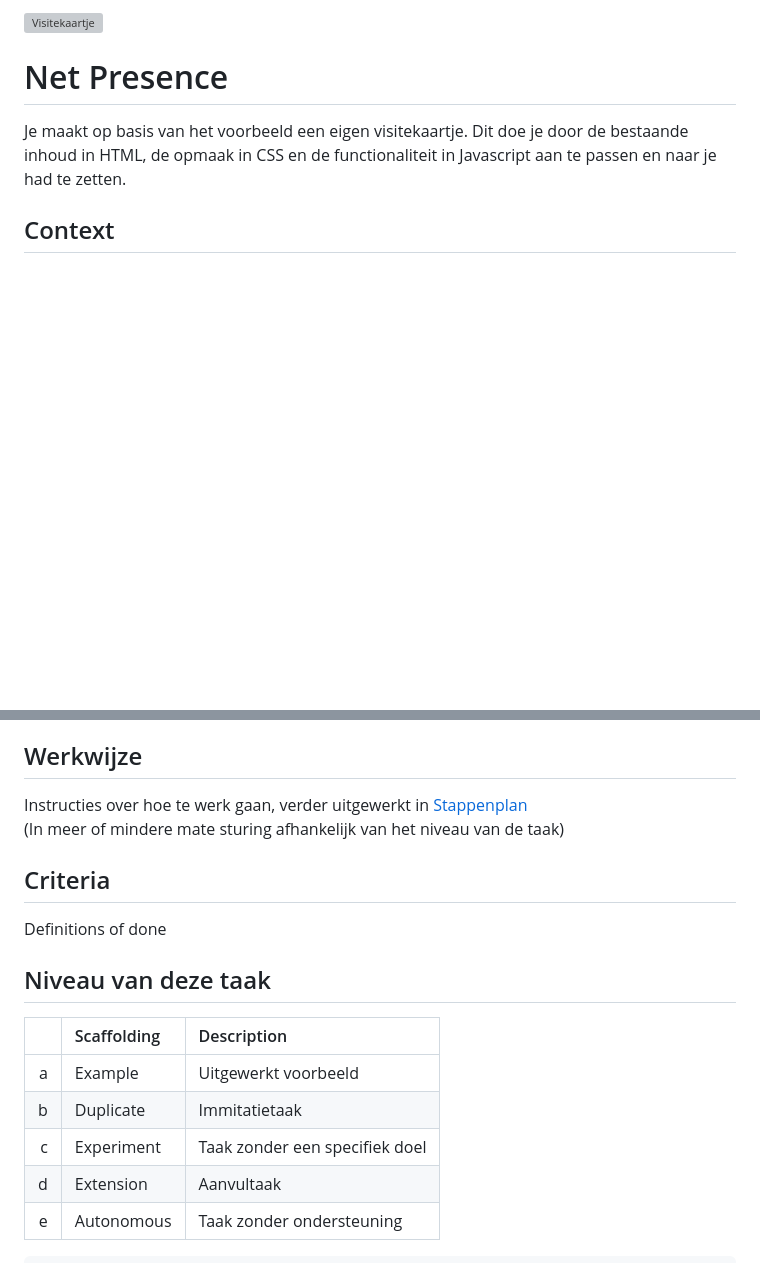
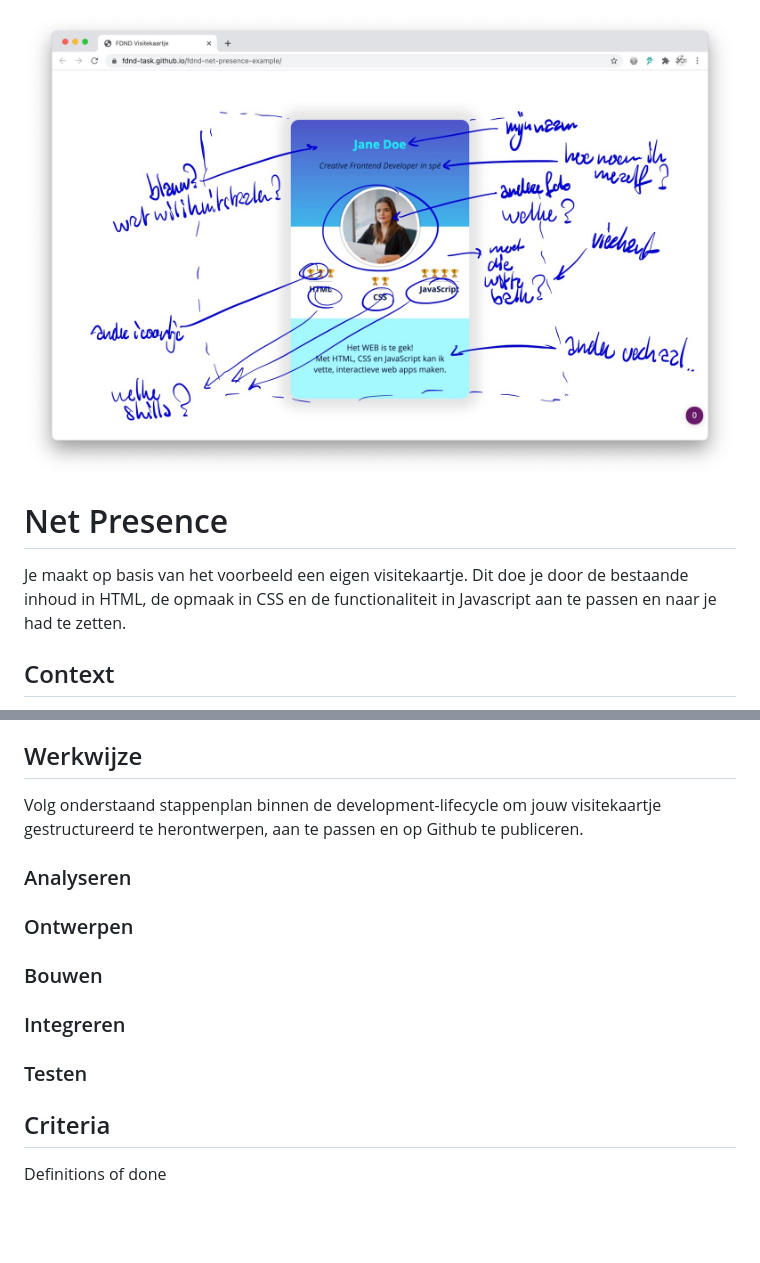
Before and after one commit to voorbeeldStudent/fdnd-net-presence-duplicate, a Markdown page: docs/INSTRUCTIONS.md, 2 parts joined by grey strips. Rendered like a GitHub page; pictures changed too: docs/VisitekaartjeDuplicate.jpg (added); blank space fills up the shorter version; grey boxes are pictures that could not be loaded.

Commit message:
Changed visual and some instructions

````diff
--- a/docs/INSTRUCTIONS.md
+++ b/docs/INSTRUCTIONS.md
@@ -1,4 +1,4 @@
-![Visitekaartje](VisitekaartjeChrome.png "Visitekaartje")
+![Visitekaartje](VisitekaartjeDuplicate.jpg "Visitekaartje")
 
 # Net Presence
 Je maakt op basis van het voorbeeld een eigen visitekaartje. Dit doe je door de bestaande inhoud in HTML, de opmaak in CSS en de functionaliteit in Javascript aan te passen en naar je had te zetten.
@@ -44,19 +44,18 @@ Hieronder vind je een aantal bronnen die je kunt gebruiken bij het maken van ont
 - [How To Publish Your HTML With Github Pages @ Github](https://anilemrah.medium.com/how-to-publish-your-html-with-github-pages-8f3f854e7d4)
 
 ## Werkwijze
-Instructies over hoe te werk gaan, verder uitgewerkt in [Stappenplan](todo.md)
-(In meer of mindere mate sturing afhankelijk van het niveau van de taak)
+Volg onderstaand stappenplan binnen de development-lifecycle om jouw visitekaartje gestructureerd te herontwerpen, aan te passen en op Github te publiceren.
+
+### Analyseren
+
+
+### Ontwerpen
+
+### Bouwen
+
+### Integreren
+
+### Testen
 
 ## Criteria
 Definitions of done
-
-## Niveau van deze taak
-
-|   | Scaffolding | Description |
-| ---: | :----   | :--- |
-| a | Example | Uitgewerkt voorbeeld |
-| b | Duplicate | Immitatietaak |
-| c | Experiment | Taak zonder een specifiek doel |
-| d | Extension | Aanvultaak |
-| e | Autonomous | Taak zonder ondersteuning |
-```
````
